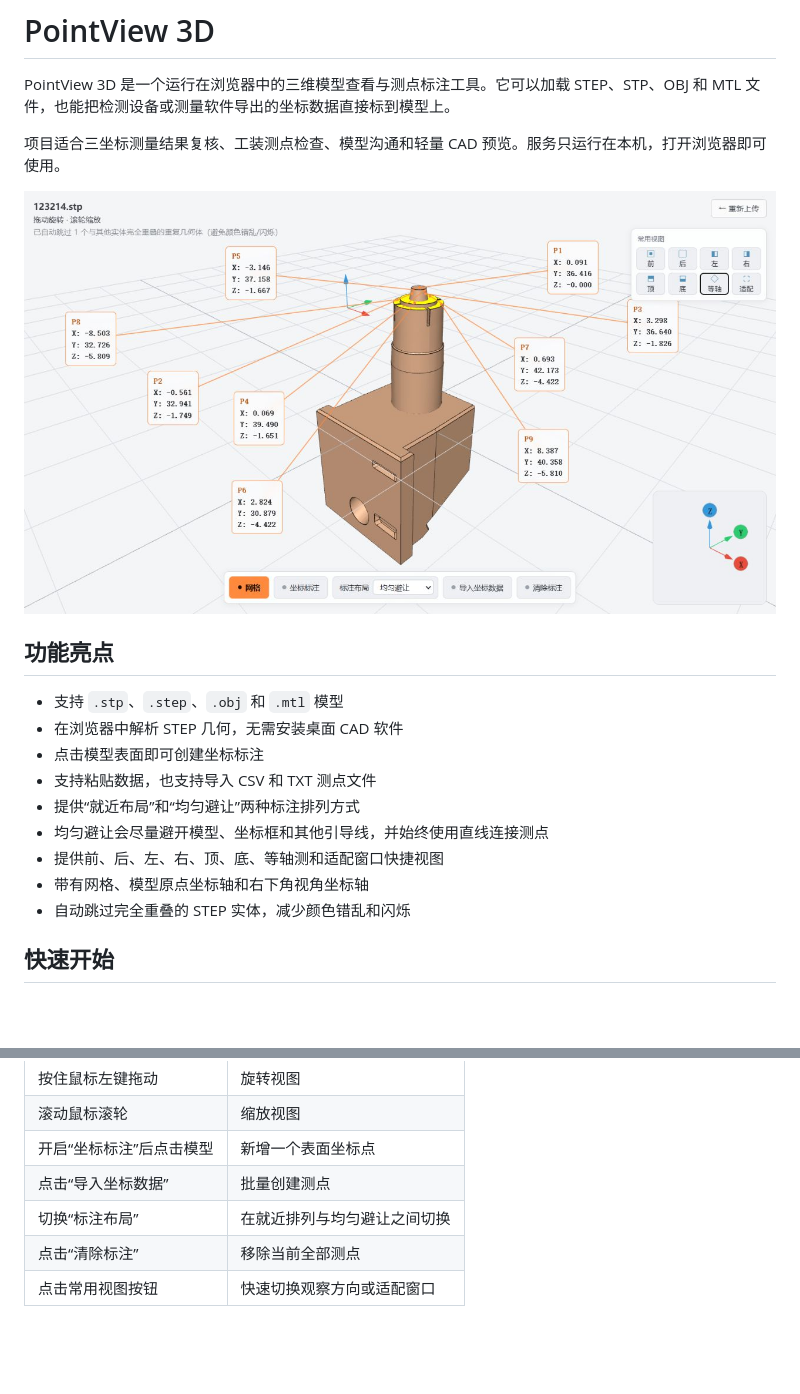
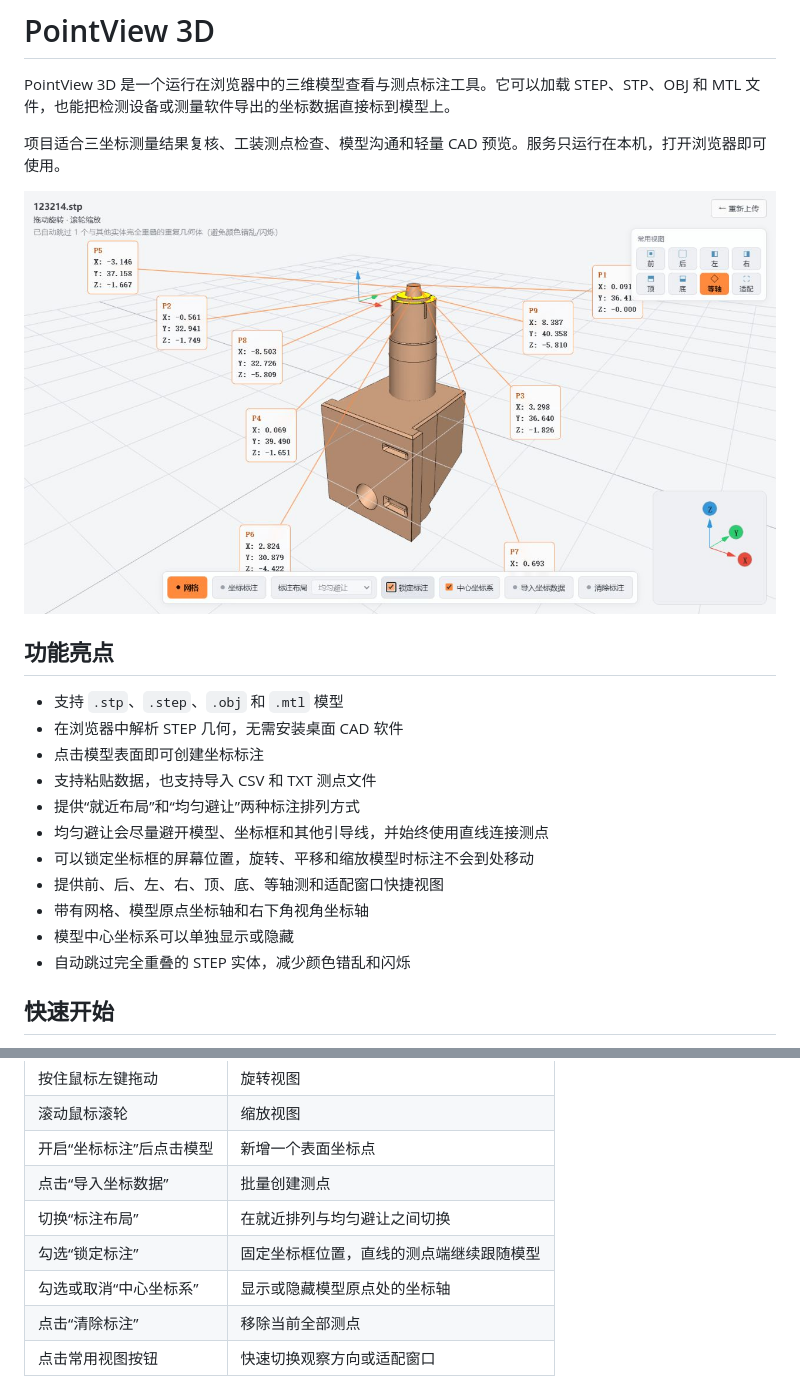
Before and after one commit to XiaoyeCodes/PointView-3D, a Markdown page: README.md, 2 parts joined by grey strips. Drawn GitHub-style; pictures changed too: docs/images/pointview-3d-demo.png; blank space fills up the shorter version.

Commit message:
feat: add annotation lock and origin axis toggle

```diff
--- a/README.md
+++ b/README.md
@@ -14,8 +14,10 @@ PointView 3D 是一个运行在浏览器中的三维模型查看与测点标注
 - 支持粘贴数据，也支持导入 CSV 和 TXT 测点文件
 - 提供“就近布局”和“均匀避让”两种标注排列方式
 - 均匀避让会尽量避开模型、坐标框和其他引导线，并始终使用直线连接测点
+- 可以锁定坐标框的屏幕位置，旋转、平移和缩放模型时标注不会到处移动
 - 提供前、后、左、右、顶、底、等轴测和适配窗口快捷视图
 - 带有网格、模型原点坐标轴和右下角视角坐标轴
+- 模型中心坐标系可以单独显示或隐藏
 - 自动跳过完全重叠的 STEP 实体，减少颜色错乱和闪烁
 
 ## 快速开始
@@ -80,6 +82,8 @@ npm start
 | 开启“坐标标注”后点击模型 | 新增一个表面坐标点 |
 | 点击“导入坐标数据” | 批量创建测点 |
 | 切换“标注布局” | 在就近排列与均匀避让之间切换 |
+| 勾选“锁定标注” | 固定坐标框位置，直线的测点端继续跟随模型 |
+| 勾选或取消“中心坐标系” | 显示或隐藏模型原点处的坐标轴 |
 | 点击“清除标注” | 移除当前全部测点 |
 | 点击常用视图按钮 | 快速切换观察方向或适配窗口 |
 
```
Also changed, not shown: 1 other file.
